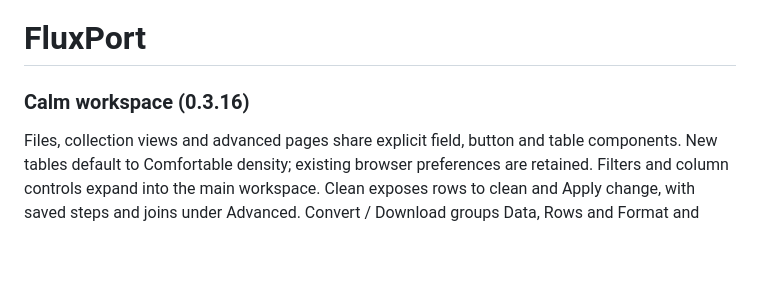
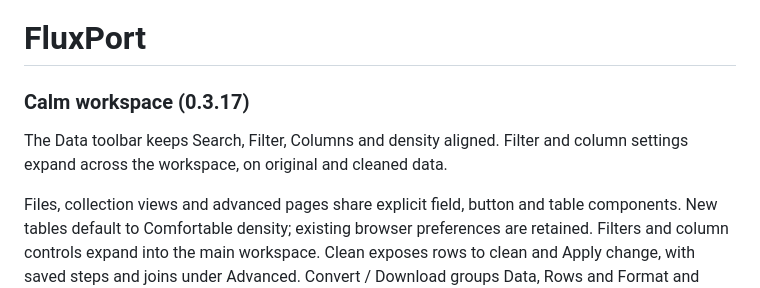
Before and after one commit to PhantomPixelDev/FluxPort, a Markdown page: docs/reference.md, the part around the change. GitHub-like rendering; blank space fills up the shorter version.

Commit message:
Fix Data toolbar alignment and cover expanded controls

```diff
--- a/docs/reference.md
+++ b/docs/reference.md
@@ -1,6 +1,8 @@
 # FluxPort
 
-### Calm workspace (0.3.16)
+### Calm workspace (0.3.17)
+
+The Data toolbar keeps Search, Filter, Columns and density aligned. Filter and column settings expand across the workspace, on original and cleaned data.
 
 Files, collection views and advanced pages share explicit field, button and table components. New tables default to Comfortable density; existing browser preferences are retained. Filters and column controls expand into the main workspace. Clean exposes rows to clean and Apply change, with saved steps and joins under Advanced. Convert / Download groups Data, Rows and Format and shows the submitted job in place. File settings separates Name, Source and deletion; API, saved views and collection history remain accessible through its navigation.
 
```
Also changed, not shown: README.md (+5 -5 lines), docs/images/changes.png, docs/images/social-preview.png, docs/images/workspace.png, 2 other files.
